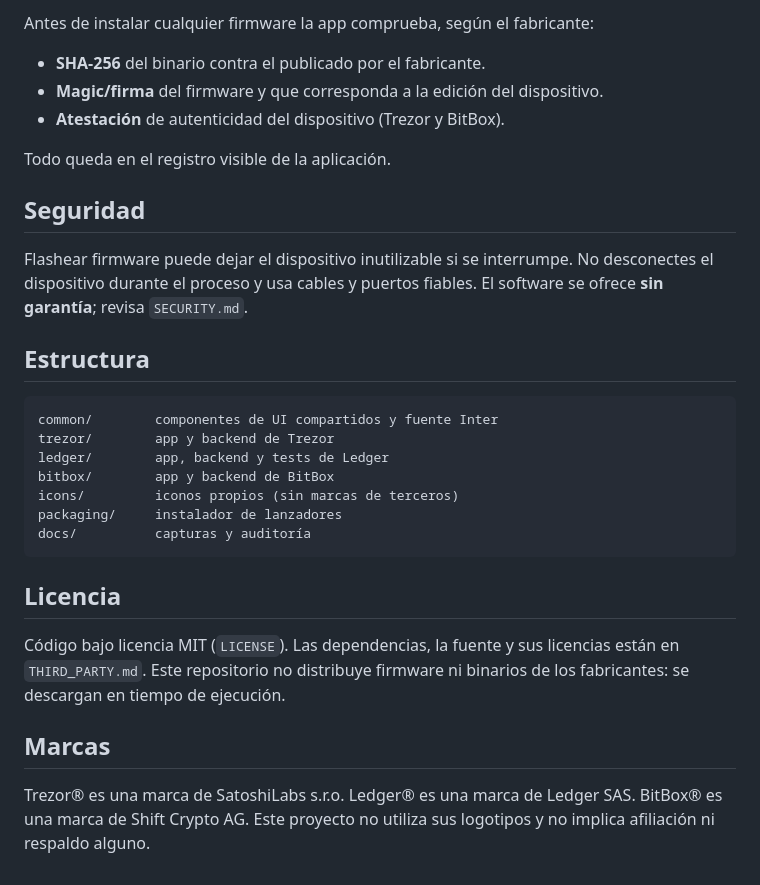
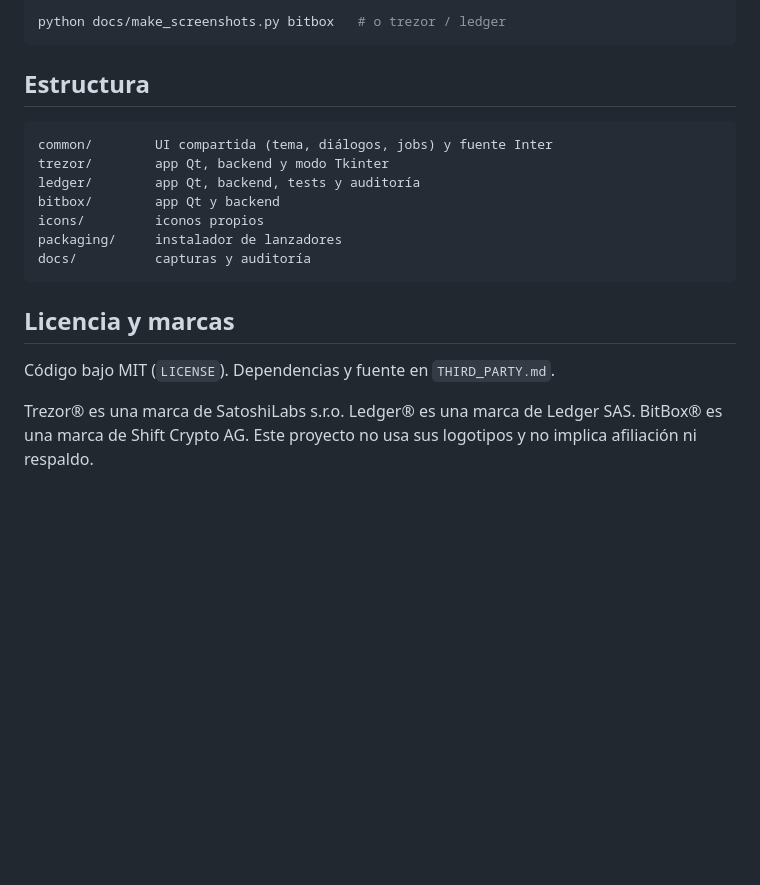
Before and after one commit to 4rkad/hw-firmware-updaters, a Markdown page: README.md, the part around one of its changes. Rendered like a GitHub page; blank space fills up the shorter version.

````diff
--- a/README.md
+++ b/README.md
@@ -46,38 +153,24 @@ También puedes generar los lanzadores del menú de aplicaciones:
 
-Antes de instalar cualquier firmware la app comprueba, según el fabricante:
-
-- **SHA-256** del binario contra el publicado por el fabricante.
-- **Magic/firma** del firmware y que corresponda a la edición del dispositivo.
-- **Atestación** de autenticidad del dispositivo (Trezor y BitBox).
-
-Todo queda en el registro visible de la aplicación.
-
-## Seguridad
-
-Flashear firmware puede dejar el dispositivo inutilizable si se interrumpe.
-No desconectes el dispositivo durante el proceso y usa cables y puertos
-fiables. El software se ofrece **sin garantía**; revisa `SECURITY.md`.
+```bash
+python docs/make_screenshots.py bitbox   # o trezor / ledger
+```
 
 ## Estructura
 
 ```
-common/        componentes de UI compartidos y fuente Inter
-trezor/        app y backend de Trezor
-ledger/        app, backend y tests de Ledger
-bitbox/        app y backend de BitBox
-icons/         iconos propios (sin marcas de terceros)
+common/        UI compartida (tema, diálogos, jobs) y fuente Inter
+trezor/        app Qt, backend y modo Tkinter
+ledger/        app Qt, backend, tests y auditoría
+bitbox/        app Qt y backend
+icons/         iconos propios
 packaging/     instalador de lanzadores
 docs/          capturas y auditoría
 ```
 
-## Licencia
+## Licencia y marcas
 
-Código bajo licencia MIT (`LICENSE`). Las dependencias, la fuente y sus
-licencias están en `THIRD_PARTY.md`. Este repositorio no distribuye firmware ni
-binarios de los fabricantes: se descargan en tiempo de ejecución.
-
-## Marcas
+Código bajo MIT (`LICENSE`). Dependencias y fuente en `THIRD_PARTY.md`.
 
 Trezor® es una marca de SatoshiLabs s.r.o. Ledger® es una marca de Ledger SAS.
-BitBox® es una marca de Shift Crypto AG. Este proyecto no utiliza sus logotipos
-y no implica afiliación ni respaldo alguno.
+BitBox® es una marca de Shift Crypto AG. Este proyecto no usa sus logotipos y
+no implica afiliación ni respaldo.
````
Also changed, not shown: other parts of README.md (+128 -21 lines), docs/screenshots/bitbox.png, docs/screenshots/ledger.png, docs/screenshots/trezor.png, 2 other files.
